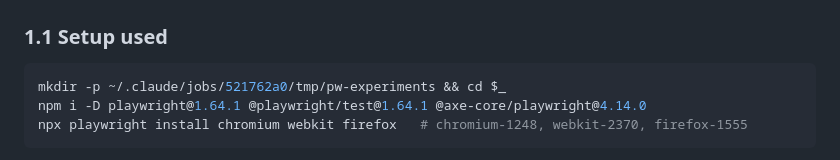
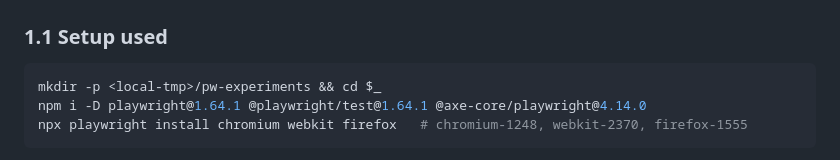
Before and after one commit to La-Cappuccino/foldproof, a Markdown page: docs/research/03-testing-and-emulation-tooling.md, the part around the change. Drawn GitHub-style.

````diff
--- a/docs/research/03-testing-and-emulation-tooling.md
+++ b/docs/research/03-testing-and-emulation-tooling.md
@@ -31,7 +31,7 @@ Companion docs: [validation strategy](../validation.md) · [Perplexity landscape
 ### 1.1 Setup used
 
 ```bash
-mkdir -p ~/.claude/jobs/521762a0/tmp/pw-experiments && cd $_
+mkdir -p <local-tmp>/pw-experiments && cd $_
 npm i -D playwright@1.64.1 @playwright/test@1.64.1 @axe-core/playwright@4.14.0
 npx playwright install chromium webkit firefox   # chromium-1248, webkit-2370, firefox-1555
 ```
````
Also changed, not shown: docs/plan/task_plan.md (+1 -1 lines).
